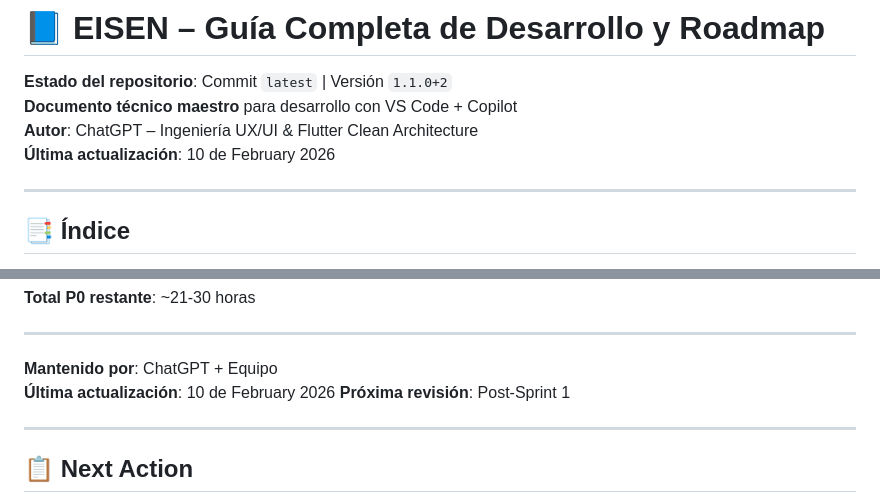
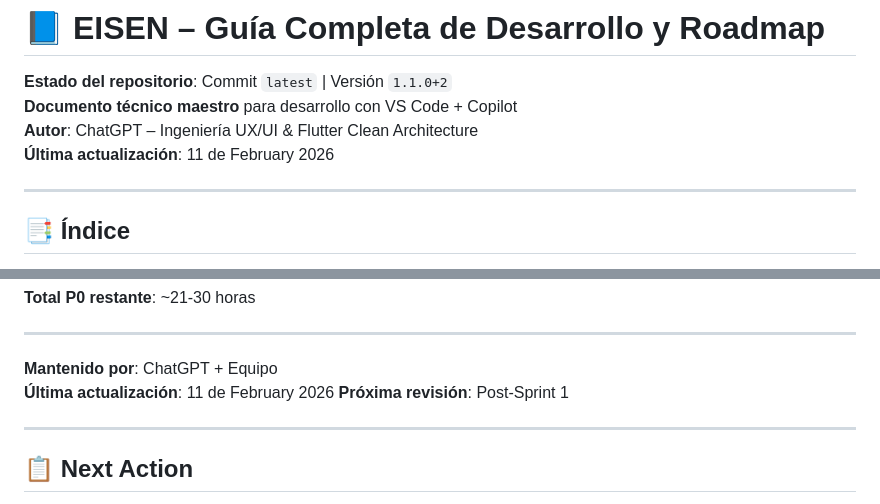
Before and after one commit to eliezeramaya/eisen, a Markdown page: docs/project_status.md, 2 parts joined by grey strips. Rendered like a GitHub page.

Commit message:
🤖 Auto-update project status [2026-02-11]
- Updated metrics and progress
- Automated daily update

```diff
--- a/docs/project_status.md
+++ b/docs/project_status.md
@@ -3,7 +3,7 @@
 **Estado del repositorio**: Commit `latest` | Versión `1.1.0+2`
 **Documento técnico maestro** para desarrollo con VS Code + Copilot
 **Autor**: ChatGPT – Ingeniería UX/UI & Flutter Clean Architecture
-**Última actualización**: 10 de February 2026
+**Última actualización**: 11 de February 2026
 
 ---
 
@@ -2570,7 +2570,7 @@ Este documento representa el estado completo del proyecto **Eisen** con las últ
 ---
 
 **Mantenido por**: ChatGPT + Equipo
-**Última actualización**: 10 de February 2026
+**Última actualización**: 11 de February 2026
 **Próxima revisión**: Post-Sprint 1
 
 ---
```
